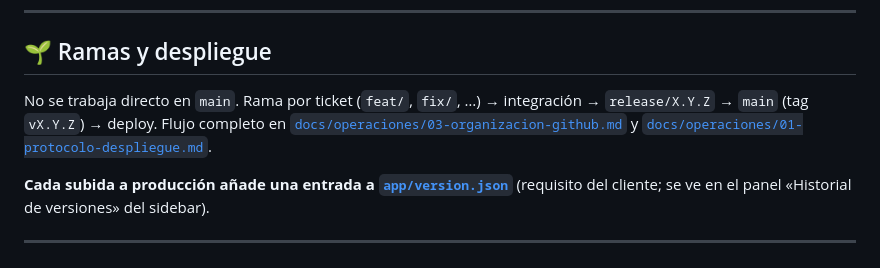
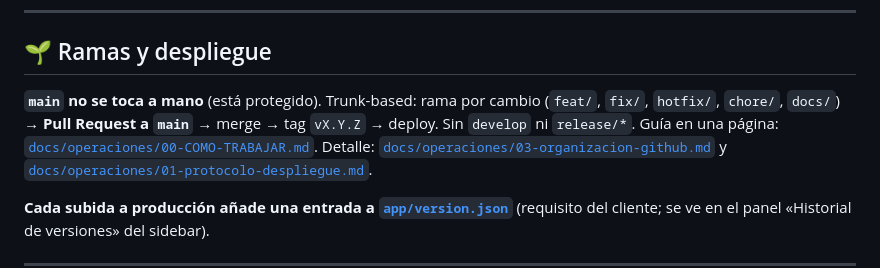
Before and after one commit to MallenK/Plataforma-JP, a Markdown page: README.md, the part around the change. Drawn GitHub-style.

Commit message:
docs(readme): sección de ramas al flujo trunk-based

```diff
--- a/README.md
+++ b/README.md
@@ -208,9 +208,11 @@ Conventional Commits. `feat` → *minor* en `version.json`; `fix` → *patch*.
 
 ## 🌱 Ramas y despliegue
 
-No se trabaja directo en `main`. Rama por ticket (`feat/`, `fix/`, …) →
-integración → `release/X.Y.Z` → `main` (tag `vX.Y.Z`) → deploy.
-Flujo completo en [`docs/operaciones/03-organizacion-github.md`](docs/operaciones/03-organizacion-github.md)
+**`main` no se toca a mano** (está protegido). Trunk-based: rama por cambio
+(`feat/`, `fix/`, `hotfix/`, `chore/`, `docs/`) → **Pull Request a `main`** →
+merge → tag `vX.Y.Z` → deploy. Sin `develop` ni `release/*`.
+Guía en una página: [`docs/operaciones/00-COMO-TRABAJAR.md`](docs/operaciones/00-COMO-TRABAJAR.md).
+Detalle: [`docs/operaciones/03-organizacion-github.md`](docs/operaciones/03-organizacion-github.md)
 y [`docs/operaciones/01-protocolo-despliegue.md`](docs/operaciones/01-protocolo-despliegue.md).
 
 **Cada subida a producción añade una entrada a [`app/version.json`](app/version.json)**
```
